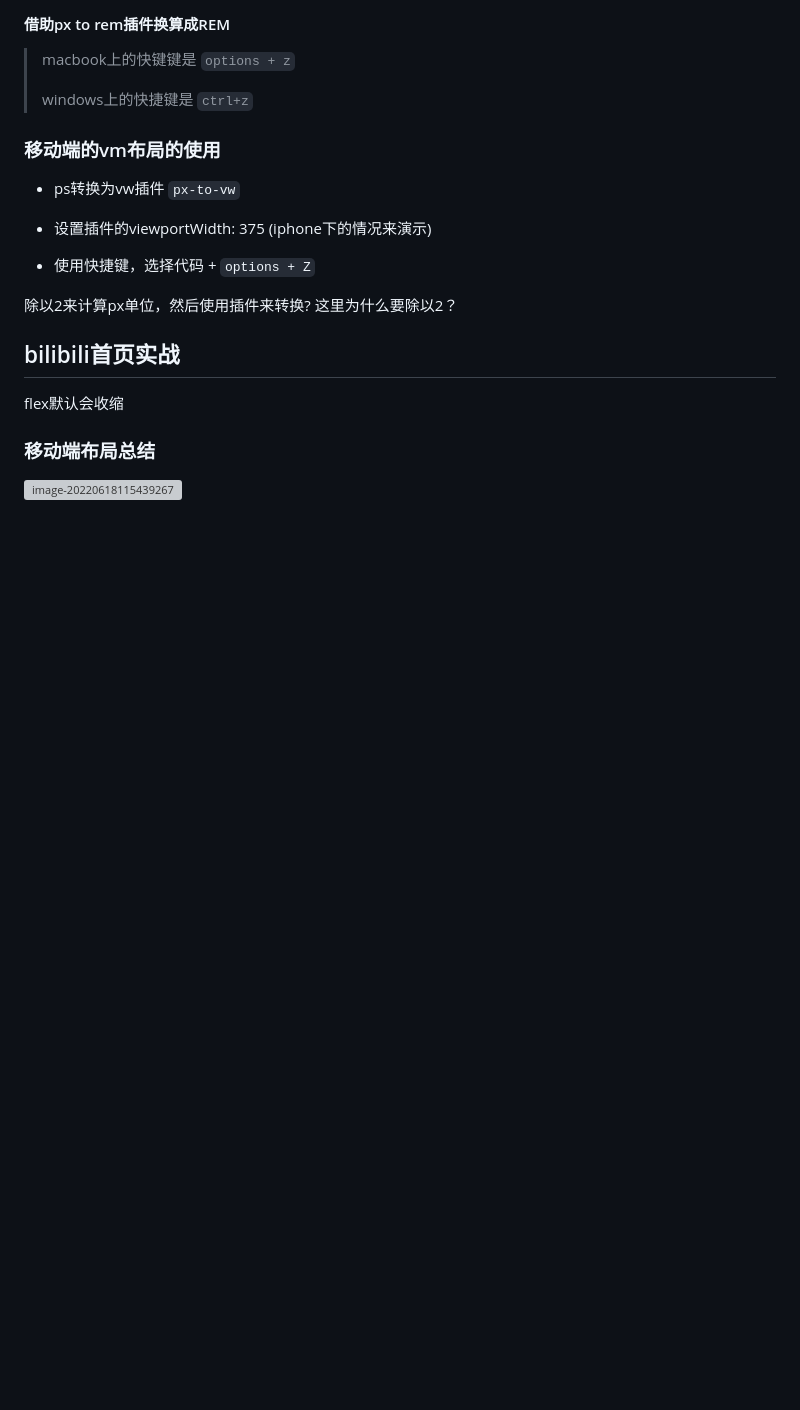
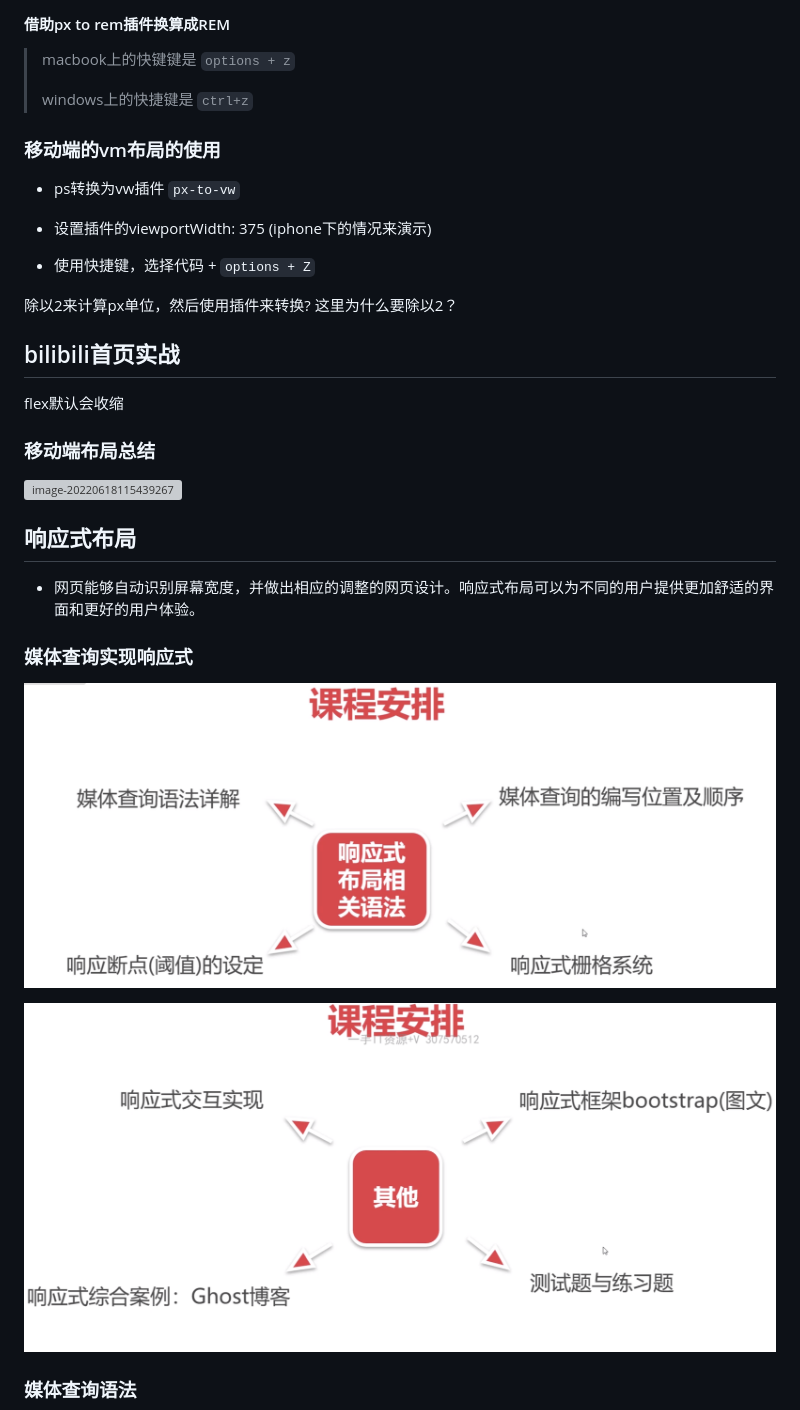
Before and after one commit to suckitfa/qietuzai-css-layout, a Markdown page: README.md, the part around one of its changes. GitHub-like rendering; pictures changed too: img/image-20220619052303878.png (added), img/image-20220619052408700.png (added); blank space fills up the shorter version; grey boxes are pictures that could not be loaded.

```diff
--- a/README.md
+++ b/README.md
@@ -686,3 +686,18 @@ flex默认会收缩
 ### 移动端布局总结
 
 ![image-20220618115439267](../sys-design/public/img/image-20220618115439267.png)
+
+
+
+## 响应式布局
+
+- 网页能够自动识别屏幕宽度，并做出相应的调整的网页设计。响应式布局可以为不同的用户提供更加舒适的界面和更好的用户体验。
+
+### 媒体查询实现响应式
+
+![image-20220619052303878](img/image-20220619052303878.png)
+
+![image-20220619052408700](img/image-20220619052408700.png)
+
+### 媒体查询语法
+
```
Also changed, not shown: other parts of README.md (+5 -0 lines), img/image-20220619052517498.png (added), img/image-20220619052757971.png (added), img/image-20220619053951071.png (added), 1 other file.
